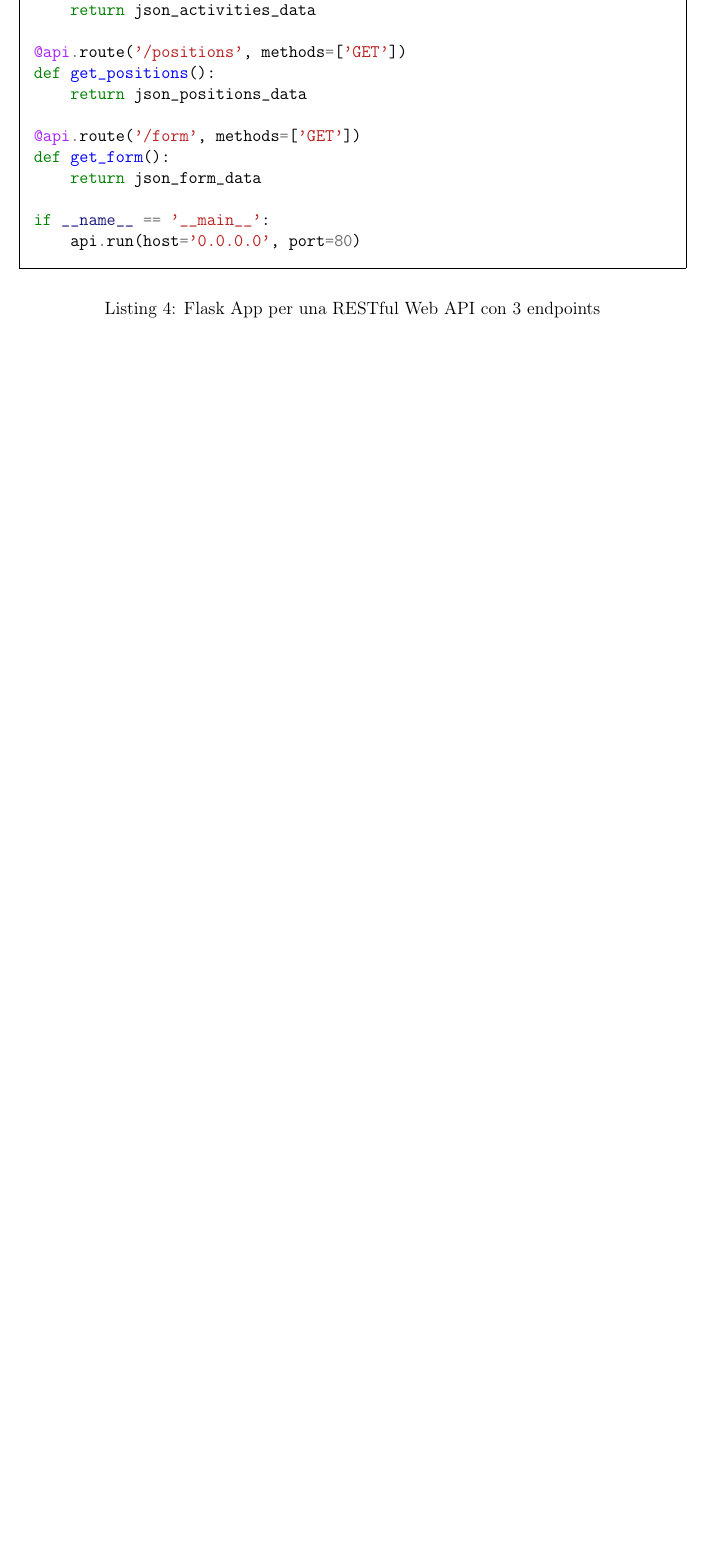
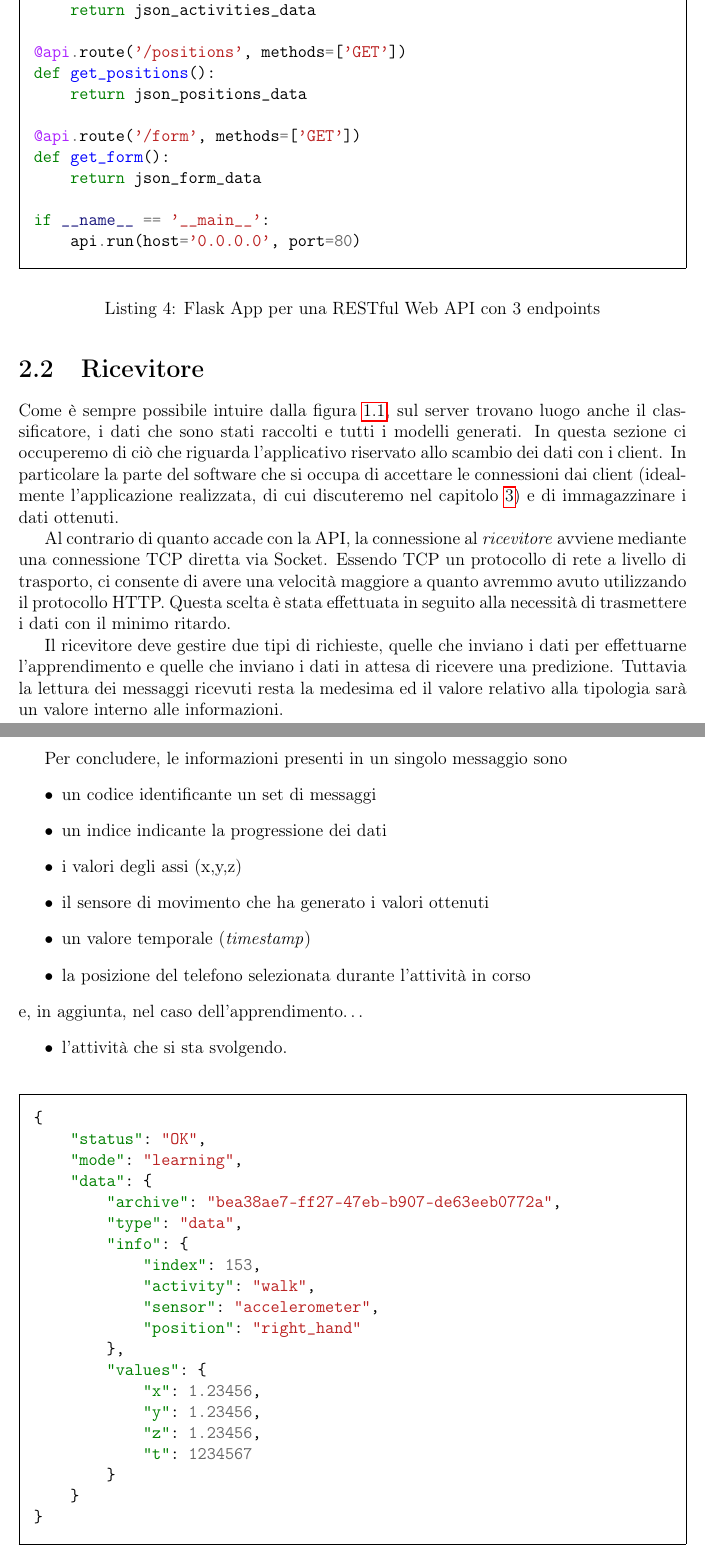
Before and after one commit to derogab/adl-thesis, a LaTeX document (main.tex, which reads contents/server.tex): part of page 8 of 21 before the commit and two parts of pages 8 and 9 of 22 after it, the two joined at a grey line, cut so that both start at the same text, the shorter picture padded with empty space. Compiled offline with pdfLaTeX.

Commit message:
Server / Ricevitore

```diff
--- a/contents/server.tex
+++ b/contents/server.tex
@@ -85,3 +85,42 @@ Il codice realizzato si occupa semplicemente di esporre i 3 file JSON contenenti
     \inputminted[frame=single,framesep=10pt]{python}{snippets/server/api/flask.py}
     \caption{Flask App per una RESTful Web API con 3 endpoints}
 \end{listing}
+
+
+
+\section{Ricevitore}
+Come è sempre possibile intuire dalla figura \ref{fig:overview}, sul server trovano luogo anche il classificatore,
+i dati che sono stati raccolti e tutti i modelli generati.
+In questa sezione ci occuperemo di ciò che riguarda l'applicativo riservato allo scambio dei dati con i client. In particolare
+la parte del software che si occupa di accettare le connessioni dai client (idealmente l'applicazione realizzata, di cui
+discuteremo nel capitolo \ref{chapter:app}) e di immagazzinare i dati ottenuti.
+
+Al contrario di quanto accade con la API, la connessione al \textit{ricevitore} avviene mediante una connessione
+TCP diretta via Socket.
+Essendo TCP un protocollo di rete a livello di trasporto, ci consente di avere una velocità maggiore a quanto avremmo avuto
+utilizzando il protocollo HTTP. Questa scelta è stata effettuata in seguito alla necessità di trasmettere i dati
+con il minimo ritardo.
+
+Il ricevitore deve gestire due tipi di richieste, quelle che inviano i dati per effettuarne l'apprendimento e quelle che inviano
+i dati in attesa di ricevere una predizione. Tuttavia la lettura dei messaggi ricevuti resta la medesima ed il
+valore relativo alla tipologia sarà un valore interno alle informazioni.
+
+\newpage
+Per concludere, le informazioni presenti in un singolo messaggio sono
+\begin{itemize}
+    \item un codice identificante un set di messaggi
+    \item un indice indicante la progressione dei dati
+    \item i valori degli assi (x,y,z)
+    \item il sensore di movimento che ha generato i valori ottenuti
+    \item un valore temporale (\textit{timestamp})
+    \item la posizione del telefono selezionata durante l'attività in corso
+\end{itemize}
+e, in aggiunta, nel caso dell'apprendimento\dots
+\begin{itemize}
+    \item l'attività che si sta svolgendo.
+\end{itemize}
+
+\begin{listing}[H]
+    \inputminted[frame=single,framesep=10pt]{json}{snippets/server/receiver/message.json}
+    \caption{Esempio di messaggio ricevuto per l'apprendimento}
+\end{listing}
```
Also changed, not shown: contents/app.tex (+1 -0 lines), snippets/server/receiver/message.json (added, +20 -0 lines), main.pdf.
